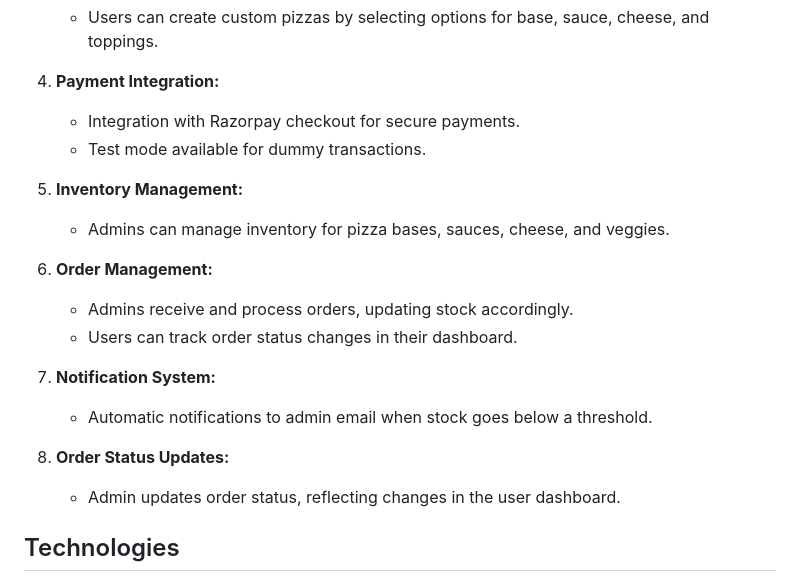
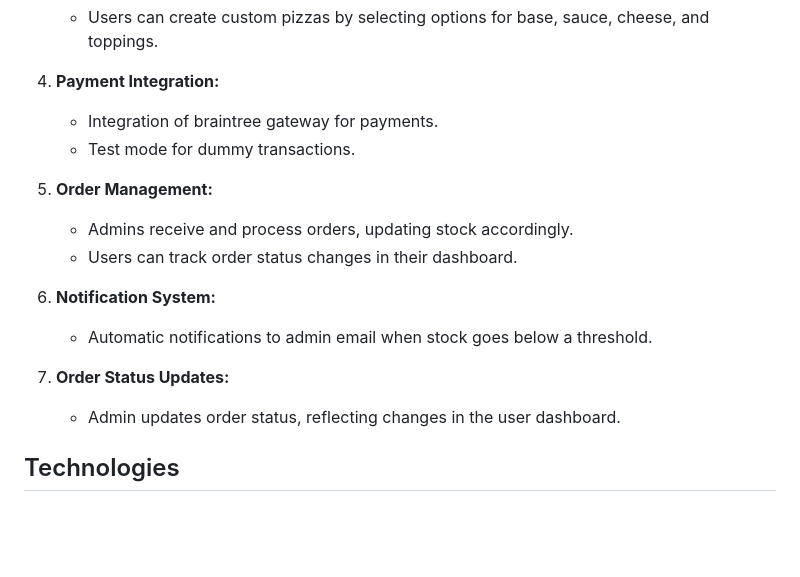
Before and after one commit to urssanjaysingh/PizzaRush-API, a Markdown page: README.md, the part around the change. GitHub-like rendering; blank space fills up the shorter version.

```diff
--- a/README.md
+++ b/README.md
@@ -42,23 +42,19 @@ PizzaRush API is equipped with the following features:
 
 4. **Payment Integration:**
 
-   - Integration with Razorpay checkout for secure payments.
-   - Test mode available for dummy transactions.
+   - Integration of braintree gateway for payments.
+   - Test mode for dummy transactions.
 
-5. **Inventory Management:**
-
-   - Admins can manage inventory for pizza bases, sauces, cheese, and veggies.
-
-6. **Order Management:**
+5. **Order Management:**
 
    - Admins receive and process orders, updating stock accordingly.
    - Users can track order status changes in their dashboard.
 
-7. **Notification System:**
+6. **Notification System:**
 
    - Automatic notifications to admin email when stock goes below a threshold.
 
-8. **Order Status Updates:**
+7. **Order Status Updates:**
    - Admin updates order status, reflecting changes in the user dashboard.
 
 ## Technologies
```
